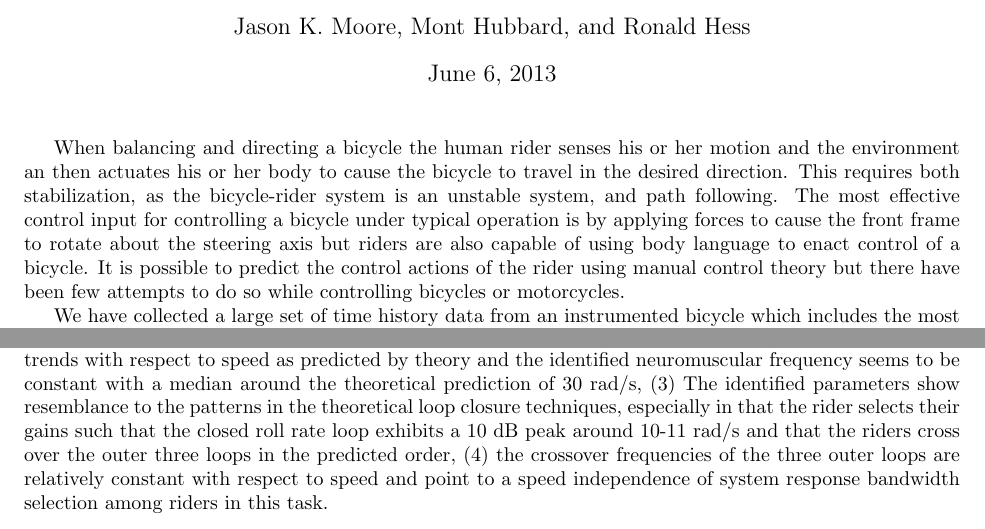
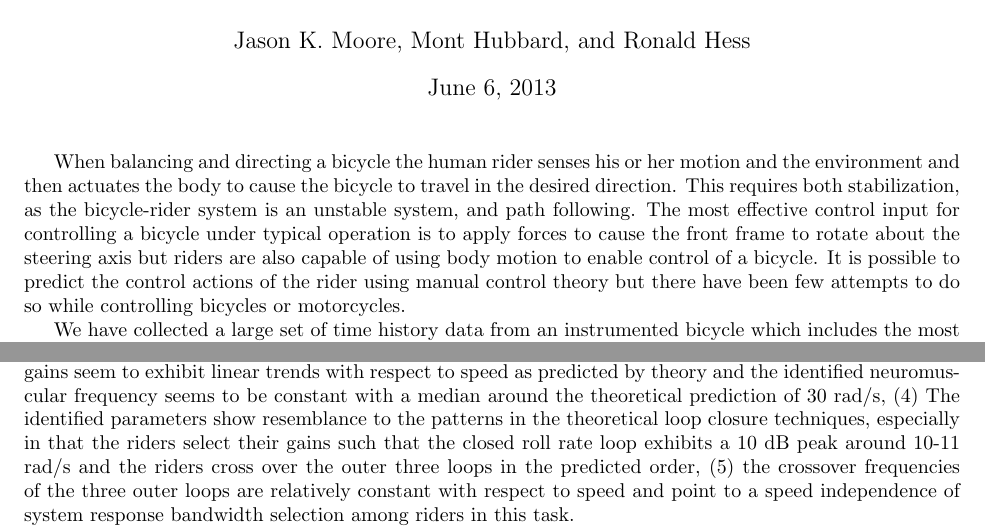
Before and after one commit to moorepants/BMD2013, a LaTeX document (rider-control-id/abstract/abstract.tex): two parts of page 1 of 2, joined at a grey line, cut so that both start at the same text. Compiled offline with pdfLaTeX.

Commit message:
Updated rider id with Mont's comments.

```diff
--- a/rider-control-id/abstract/abstract.tex
+++ b/rider-control-id/abstract/abstract.tex
@@ -12,12 +12,12 @@
 \maketitle
 
 When balancing and directing a bicycle the human rider senses his or her motion
-and the environment an then actuates his or her body to cause the bicycle to
-travel in the desired direction. This requires both  stabilization, as the
+and the environment and then actuates the body to cause the bicycle to travel
+in the desired direction. This requires both stabilization, as the
 bicycle-rider system is an unstable system, and path following. The most
-effective control input for controlling a bicycle under typical operation is by
-applying forces to cause the front frame to rotate about the steering axis but
-riders are also capable of using body language to enact control of a bicycle.
+effective control input for controlling a bicycle under typical operation is to
+apply forces to cause the front frame to rotate about the steering axis but
+riders are also capable of using body motion to enable control of a bicycle.
 It is possible to predict the control actions of the rider using manual control
 theory but there have been few attempts to do so while controlling bicycles or
 motorcycles.
@@ -66,17 +69,17 @@ In addition, these basic conclusion arise: (1) the fundamental, remnant-free,
 control response of the rider under lateral perturbations can be described
 reasonably well by the simple five gain sequential loop closure and an eighth
-order closed loop system. No time delays are needed and the continuous
-formulation is adequate for good prediction, (2) the identified gains seem to
+order closed loop system. (2) No time delays are needed and the continuous
+formulation is adequate for good prediction, (3) The identified gains seem to
 exhibit linear trends with respect to speed as predicted by theory and the
 identified neuromuscular frequency seems to be constant with a median around
-the theoretical prediction of 30 rad/s, (3) The identified parameters show
+the theoretical prediction of 30 rad/s, (4) The identified parameters show
 resemblance to the patterns in the theoretical loop closure techniques,
-especially in that the rider selects their gains such that the closed roll rate
-loop exhibits a 10 dB peak around 10-11 rad/s and that the riders cross over
-the outer three loops in the predicted order, (4) the crossover frequencies of
-the three outer loops are relatively constant with respect to speed and point
-to a speed independence of system response bandwidth selection among riders in
-this task.
+especially in that the riders select their gains such that the closed roll rate
+loop exhibits a 10 dB peak around 10-11 rad/s and the riders cross over the
+outer three loops in the predicted order, (5) the crossover frequencies of the
+three outer loops are relatively constant with respect to speed and point to a
+speed independence of system response bandwidth selection among riders in this
+task.
 
 This paper is based on work supported by the National Science Foundation under
 Grant No 0928339.
```
Also changed, not shown: rider-control-id/abstract/abstract.tex (29 more changed lines).
